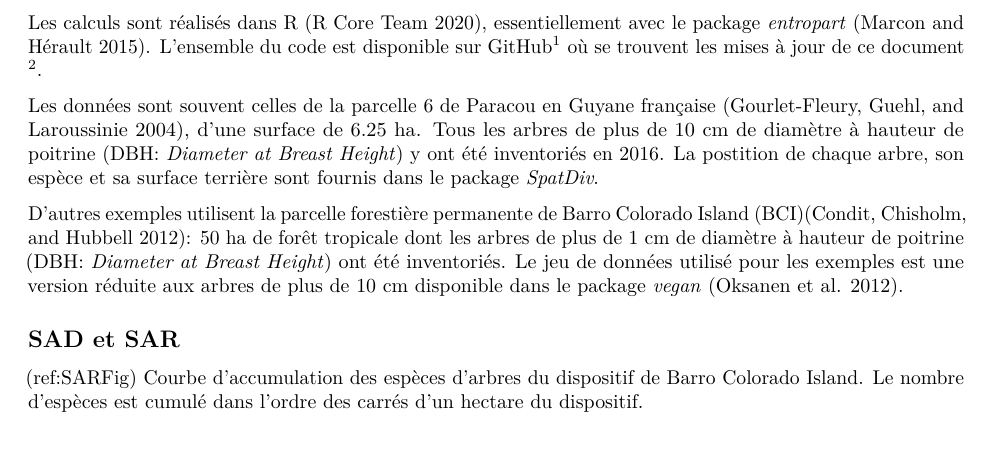
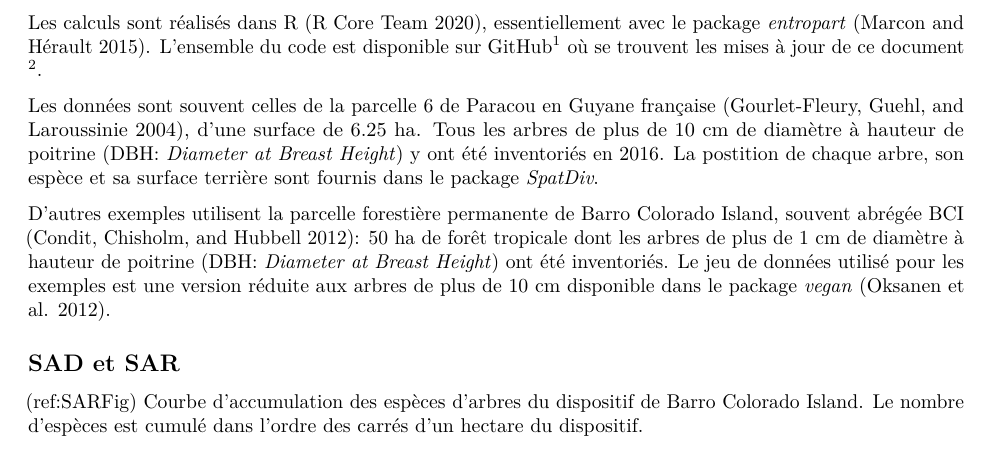
Before and after one commit to EricMarcon/MesuresBioDiv2, an R Markdown document (01-Notions.Rmd): part of page 6 of 14, cut so that both start at the same text. Rendered offline with R 4.5, knitr and Pandoc, then LaTeX, with nearby package versions; some code elsewhere in the file could not run offline.

Commit message:
Coquilles

```diff
--- a/01-Notions.Rmd
+++ b/01-Notions.Rmd
@@ -196,7 +196,7 @@ Les données sont souvent celles de la parcelle 6 de Paracou en Guyane français
 Tous les arbres de plus de 10&nbsp;cm de diamètre à hauteur de poitrine (DBH: *Diameter at Breast Height*) y ont été inventoriés en 2016.
 La postition de chaque arbre, son espèce et sa surface terrière sont fournis dans le package *SpatDiv*.
 
-D'autres exemples utilisent la parcelle forestière permanente de Barro Colorado Island (BCI)[@Condit2012]: 50&nbsp;ha de forêt tropicale dont les arbres de plus de 1&nbsp;cm de diamètre à hauteur de poitrine (DBH: *Diameter at Breast Height*) ont été inventoriés.
+D'autres exemples utilisent la parcelle forestière permanente de Barro Colorado Island, souvent abrégée BCI [@Condit2012]: 50&nbsp;ha de forêt tropicale dont les arbres de plus de 1&nbsp;cm de diamètre à hauteur de poitrine (DBH: *Diameter at Breast Height*) ont été inventoriés.
 Le jeu de données utilisé pour les exemples est une version réduite aux arbres de plus de 10&nbsp;cm disponible dans le package *vegan* [@Oksanen2012].
 
 
```
Also changed, not shown: 01-Notions.Rmd (4 more changed lines).
